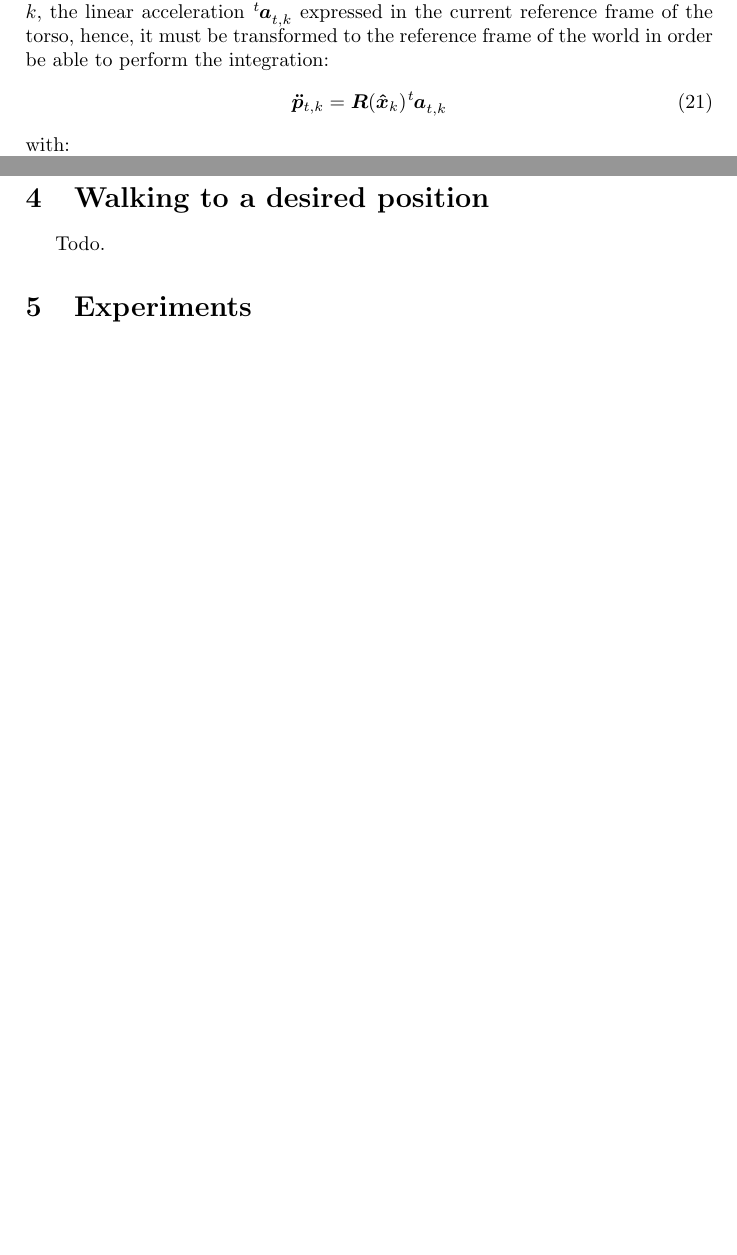
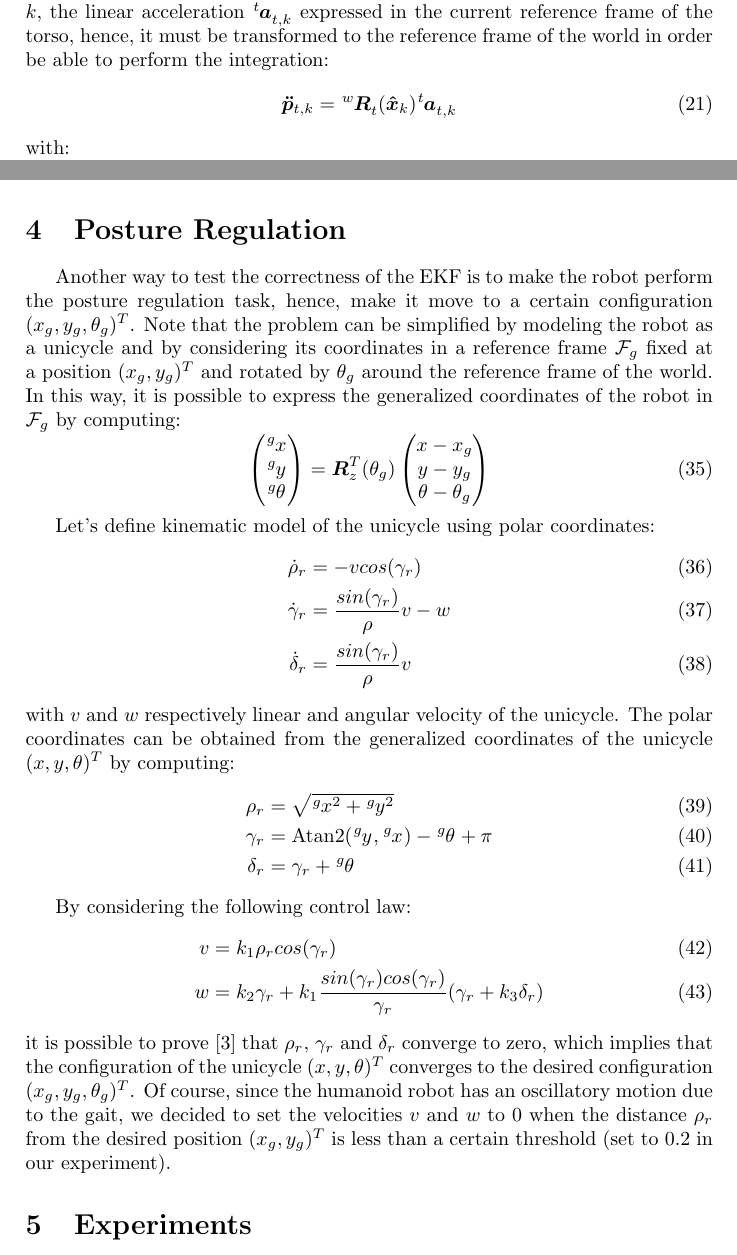
Before and after one commit to micco00x/RoboticsReport, a LaTeX paper (report.tex): two parts of pages 3 and 6 of 12 before the commit and two parts of pages 3 and 6 of 13 after it, joined at a grey line, cut so that both start at the same text, the shorter picture padded with empty space. Compiled offline with pdfLaTeX.

Commit message:
Posture regulation section

```diff
--- a/report.tex
+++ b/report.tex
@@ -294,12 +297,12 @@ the linear acceleration $\tensor[^t]{\bm{a}}{_{t,k}}$ expressed in the
 current reference frame of the torso, hence, it must be transformed to the
 reference frame of the world in order be able to perform the integration:
 \begin{equation}
-    \bm{\ddot{p}}_{t,k} = \bm{R}(\bm{\hat{x}}_{k}) \tensor[^t]{\bm{a}}{_{t,k}}
+    \bm{\ddot{p}}_{t,k} = \tensor[^w]{\bm{R}}{_t}(\bm{\hat{x}}_{k}) \tensor[^t]{\bm{a}}{_{t,k}}
 \end{equation}
 
 \noindent with:
 \begin{equation}
-    \bm{R}(\bm{\hat{x}}_{k}) = \bm{R}_z(\gamma) \bm{R}_y(\beta) \bm{R}_x(\alpha)
+    \tensor[^w]{\bm{R}}{_t}(\bm{\hat{x}}_{k}) = \bm{R}_z(\gamma) \bm{R}_y(\beta) \bm{R}_x(\alpha)
 \end{equation}
 
 \noindent where $\alpha$, $\beta$ and $\gamma$ are, respectively,
@@ -520,8 +523,61 @@ computation of the direct kinematics.
 \section{MPC Loop Closure}
 [TODO: DESCRIPTION OF THE MPC AS DONE ABOVE WITH EKF].
 
-\section{Walking to a desired position}
-Todo.
+\section{Posture Regulation}
+Another way to test the correctness of the EKF is to make the robot perform
+the posture regulation task, hence, make it move to a certain configuration
+$(x_g, y_g, \theta_g)^T$. Note that the problem can be simplified by
+modeling the robot as a unicycle and by considering its coordinates
+in a reference frame $\mathcal{F}_g$ fixed at a position $(x_g, y_g)^T$ and
+rotated by $\theta_g$ around the reference frame of the world. In this way, it is
+possible to express the generalized coordinates of the robot in $\mathcal{F}_g$
+by computing:
+\begin{equation}
+    \begin{pmatrix}
+        \tensor[^g]{x}{} \\
+        \tensor[^g]{y}{} \\
+        \tensor[^g]{\theta}{}
+    \end{pmatrix}
+        =
+    \bm{R}_z^T(\theta_g)
+    \begin{pmatrix}
+        x - x_g \\
+        y - y_g \\
+        \theta - \theta_g
+    \end{pmatrix}
+\end{equation}
+
+Let's define kinematic model of the unicycle using
+polar coordinates:
+\begin{align}
+    \dot{\rho}_r &= -v cos(\gamma_r) \\
+    \dot{\gamma}_r &= \frac{sin(\gamma_r)}{\rho}v - w \\
+    \dot{\delta}_r &= \frac{sin(\gamma_r)}{\rho}v
+\end{align}
+
+\noindent with $v$ and $w$ respectively linear and angular velocity of the
+unicycle. The polar coordinates can be obtained from the generalized
+coordinates of the unicycle $(x, y, \theta)^T$ by computing:
+\begin{align}
+    \rho_r &= \sqrt{\tensor[^g]{x}{^2} + \tensor[^g]{y}{^2}} \\
+    \gamma_r &= \text{Atan2}(\tensor[^g]{y}{}, \tensor[^g]{x}{}) - \tensor[^g]{\theta}{} + \pi \\
+    \delta_r &= \gamma_r + \tensor[^g]{\theta}{}
+\end{align}
+
+By considering the following control law:
+\begin{align}
+    v &= k_1 \rho_r cos(\gamma_r) \\
+    w &= k_2 \gamma_r + k_1 \frac{sin(\gamma_r) cos(\gamma_r)}{\gamma_r}(\gamma_r + k_3 \delta_r)
+\end{align}
+
+\noindent it is possible to prove\cite{Siciliano:2008:RMP:1524151}
+that $\rho_r$, $\gamma_r$ and $\delta_r$ converge to zero, which implies that
+the configuration of the unicycle $(x, y, \theta)^T$ converges to the desired
+configuration $(x_g, y_g, \theta_g)^T$.
+Of course, since the humanoid robot has an oscillatory motion due to the
+gait, we decided to set the velocities $v$ and $w$ to $0$ when the distance $\rho_r$
+from the desired position $(x_g, y_g)^T$ is less than a certain threshold (set
+to $0.2$ in our experiment).
 
 \section{Experiments}
 [TODO: DESCRIBE PROBLEMS WITH DOUBLE INTEGRATION OF THE
@@ -630,0 +703 @@ is independent from the pose of the torso.
+    \caption{Linear and angular velocity of the unicycle while performing
```
Also changed, not shown: bibliography.bib (+9 -0 lines), images/posture_regulation.png (added), images/unicycle_velocities.png (added), images/yaw_postureregulation.png (added), report.pdf, report.tex (44 more changed lines).
